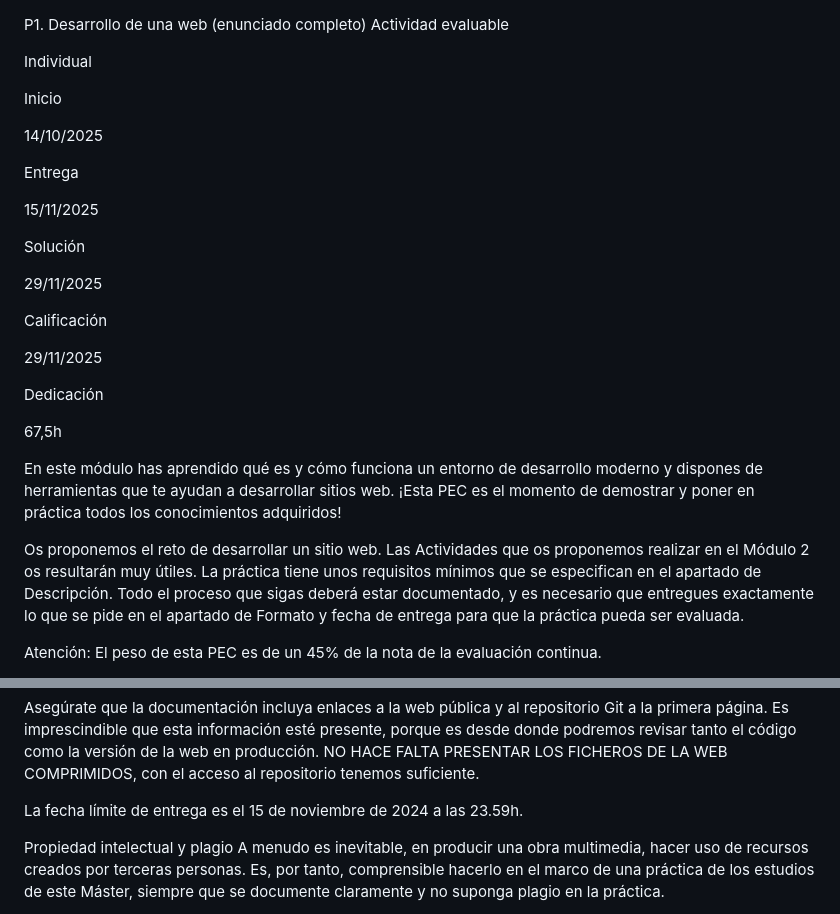
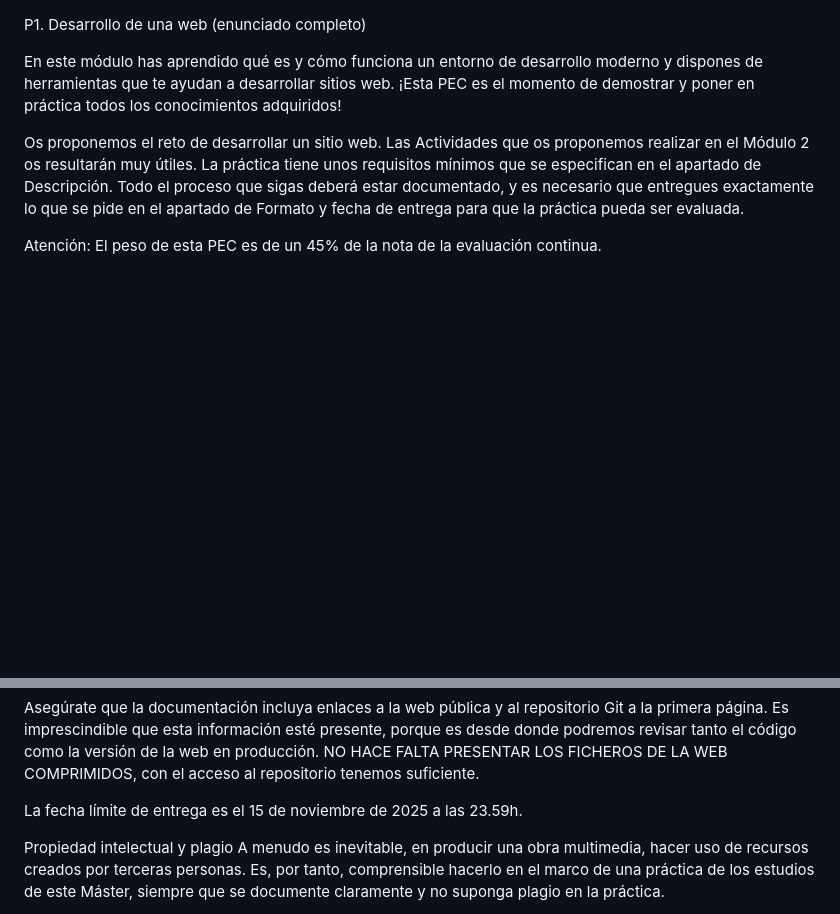
Before and after one commit to Federicojaviermartino/PEC_HTML_Y_CSS_I_Martino_Federico_Javier, a Markdown page: Documentación/Desarrollo de una web (enunciado completo).md, 2 parts joined by grey strips. Rendered like a GitHub page; blank space fills up the shorter version.

Commit message:
Modificación en archivo md

```diff
--- a/Documentación/Desarrollo de una web (enunciado completo).md
+++ b/Documentación/Desarrollo de una web (enunciado completo).md
@@ -1,27 +1,4 @@
 P1. Desarrollo de una web (enunciado completo)
-Actividad evaluable
-
-Individual
-
-Inicio
-
-14/10/2025
-
-Entrega
-
-15/11/2025
-
-Solución
-
-29/11/2025
-
-Calificación
-
-29/11/2025
-
-Dedicación
-
-67,5h
 
 En este módulo has aprendido qué es y cómo funciona un entorno de desarrollo moderno y dispones de herramientas que te ayudan a desarrollar sitios web. ¡Esta PEC es el momento de demostrar y poner en práctica todos los conocimientos adquiridos!
 
@@ -189,7 +166,7 @@ Se tiene que entregar la documentación en un documento de texto en formato est
 
 Asegúrate que la documentación incluya enlaces a la web pública y al repositorio Git a la primera página. Es imprescindible que esta información esté presente, porque es desde donde podremos revisar tanto el código como la versión de la web en producción. NO HACE FALTA PRESENTAR LOS FICHEROS DE LA WEB COMPRIMIDOS, con el acceso al repositorio tenemos suficiente.
 
-La fecha límite de entrega es el 15 de noviembre de 2024 a las 23.59h.
+La fecha límite de entrega es el 15 de noviembre de 2025 a las 23.59h.
 
 Propiedad intelectual y plagio
 A menudo es inevitable, en producir una obra multimedia, hacer uso de recursos creados por terceras personas. Es, por tanto, comprensible hacerlo en el marco de una práctica de los estudios de este Máster, siempre que se documente claramente y no suponga plagio en la práctica.
```
